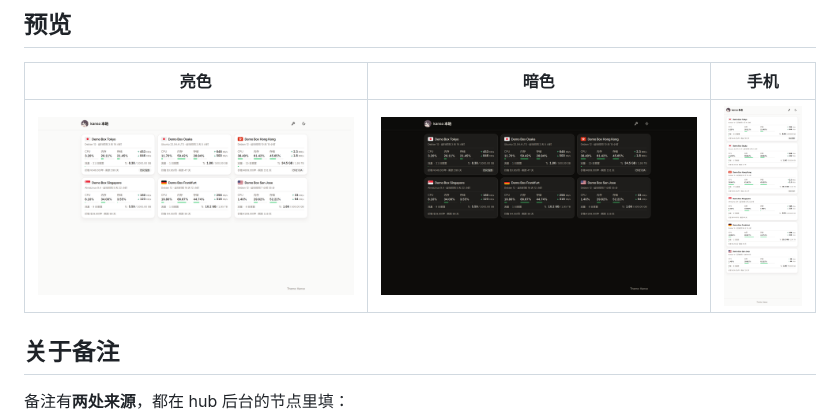
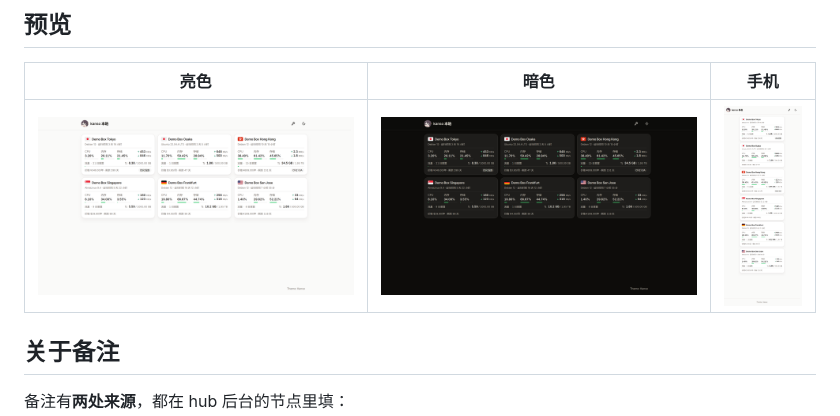
Before and after one commit to akanotanin/monitor-theme-kanso, a Markdown page: README.md, the part around the change. GitHub-like rendering; pictures changed too: preview-mobile.png.

Commit message:
README：预览三件套按 1.8.3 的版式重拍（手机档仍是单列，卡片恒 336 居中）

```diff
--- a/README.md
+++ b/README.md
@@ -14,7 +14,7 @@
 
 | 亮色 | 暗色 | 手机 |
 |:---:|:---:|:---:|
-| ![预览](preview-light.png?v=13) | ![暗色](preview-dark.png?v=13) | ![手机](preview-mobile.png?v=13) |
+| ![预览](preview-light.png?v=14) | ![暗色](preview-dark.png?v=14) | ![手机](preview-mobile.png?v=14) |
 
 
 ## 关于备注
```
